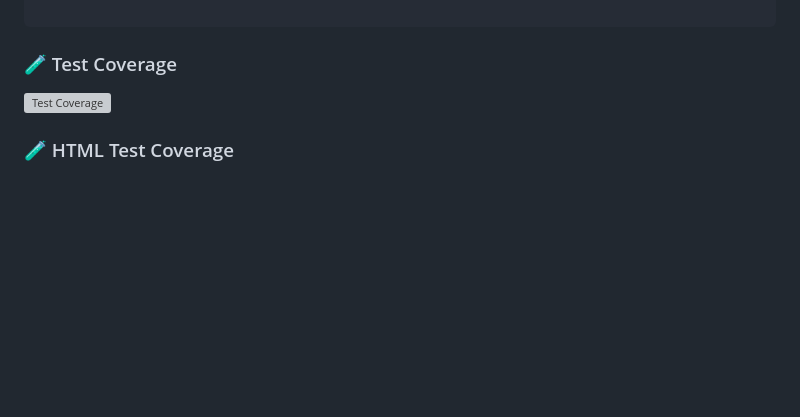
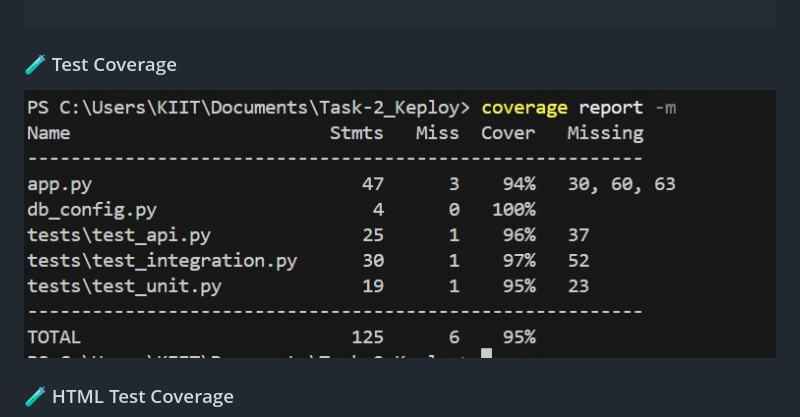
Before and after one commit to sarvansh451/Stock_Stack, a Markdown page: README.md, the part around the change. Drawn GitHub-style; blank space fills up the shorter version; grey boxes are pictures that could not be loaded.

````diff
--- a/README.md
+++ b/README.md
@@ -148,7 +148,7 @@ coverage report -m
 ```
 ### 🧪 Test Coverage
 
-![Test Coverage](Screenshots/Coverage.jpg)
+![Test Coverage](Screenshots/CoverageofTests.jpg)
 
 ### 🧪  HTML Test Coverage
 
````
